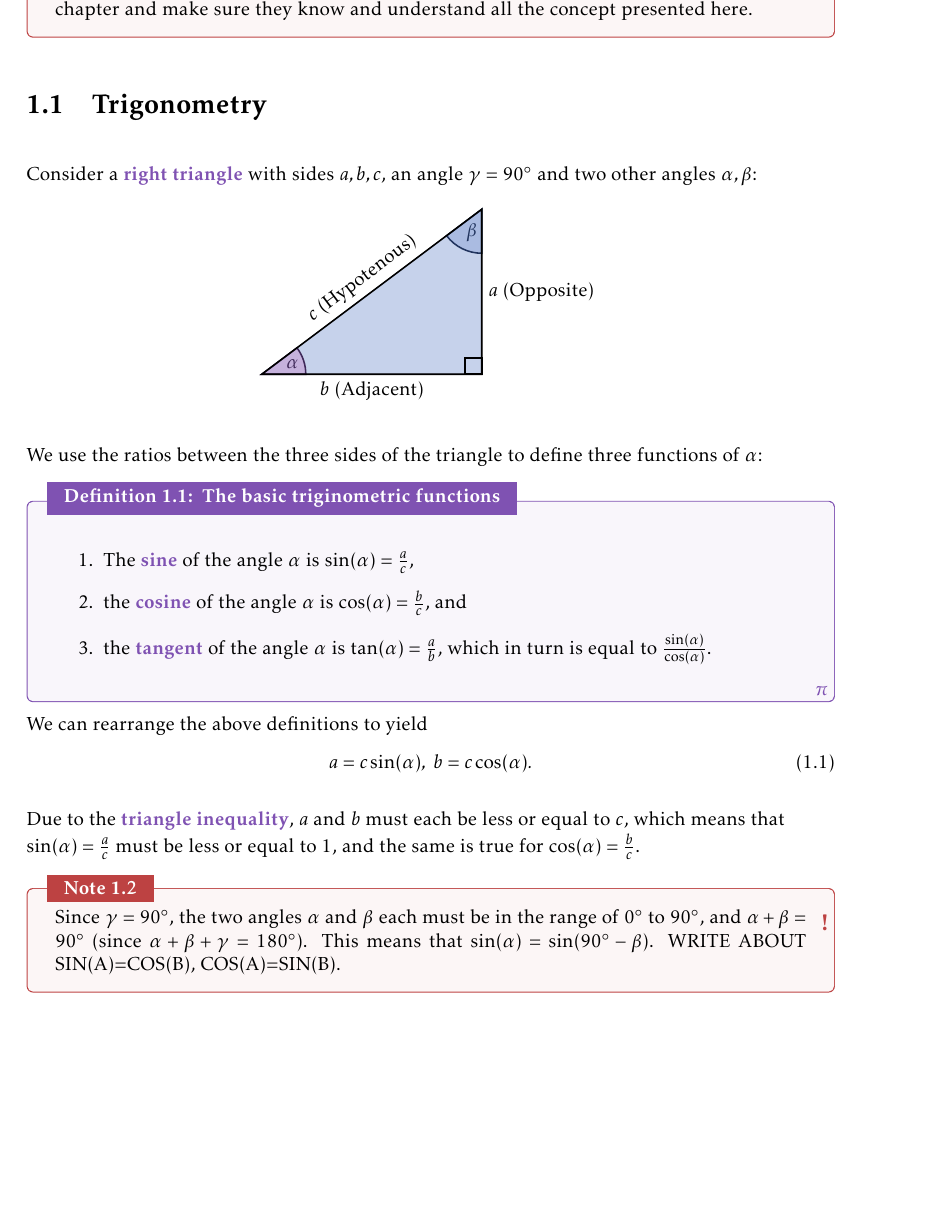
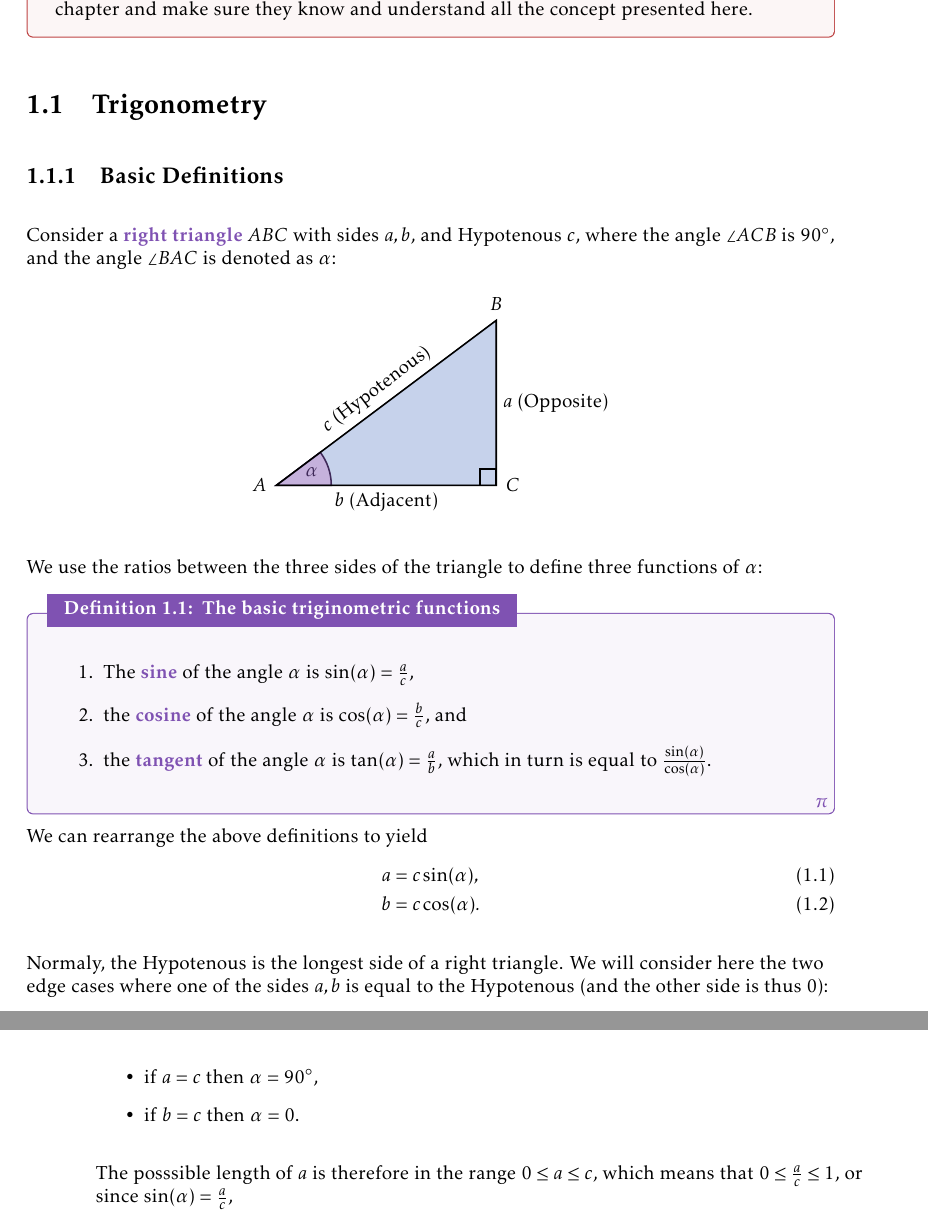
Before and after one commit to pelegs/maths_book, a LaTeX book (bookmain.tex, which reads chapters/intro.tex): part of page 1 of 7 before the commit and two parts of pages 1 and 2 of 7 after it, the two joined at a grey line, cut so that both start at the same text, the shorter picture padded with empty space. Compiled offline with pdfLaTeX.

Commit message:
WIP trigonometry

```diff
--- a/chapters/intro.tex
+++ b/chapters/intro.tex
@@ -6,18 +6,23 @@ In this chapter we will introduce some key concepts that will be used in later c
 \end{note}
 
 \section{Trigonometry}
-Consider a \emph{right triangle} with sides $a,b,c$, an angle $\gamma=\ang{90}$ and two other angles $\alpha,\beta$:
+\subsection{Basic Definitions}
+Consider a \emph{right triangle} $ABC$ with sides $a,b$, and Hypotenous $c$, where the angle $\angle ACB$ is $\ang{90}$, and the angle $\angle BAC$ is denoted as $\alpha$:
 
 \centering
-\begin{tikzpicture}
+\begin{tikzpicture}[node distance=3mm]
 		\coordinate (A) at (0,0);
 		\coordinate (B) at (4,3);
 		\coordinate (C) at (4,0);
 
+		\node[left of=A] {$A$};
+		\node[above of=B] {$B$};
+		\node[right of=C] {$C$};
+
 		\draw[fill=xblue!30] (A) -- node (c) [midway, above, rotate=36.87] {$c$ (Hypotenous)} (B) -- node (a) [midway, right] {$a$ (Opposite)} (C) -- node (b) [midway, below] {$b$ (Adjacent)} cycle;
 		\draw[thick] ($(C)+(0,0.3)$) rectangle ($(C)-(0.3,0)$);
-		\draw[thick, xpurple!50!black, fill=xpurple!45] (A) -- ($(A)+(0.8,0)$) arc (0:36.87:0.8) node [midway, xshift=-2mm, yshift=-2pt] {$\alpha$} -- cycle;
-		\draw[thick, xblue!50!black, fill=xblue!45] (B) -- ($(B)+(0,-0.8)$) arc (270:216.97:0.8) node [midway, above, xshift=5pt] {$\beta$} -- cycle;
+		\draw[thick, xpurple!50!black, fill=xpurple!45] (A) -- ($(A)+(1,0)$) arc (0:36.87:1) node [midway, xshift=-3mm, yshift=-2pt] {$\alpha$} -- cycle;
+		%\draw[thick, xblue!50!black, fill=xblue!45] (B) -- ($(B)+(0,-0.8)$) arc (270:216.97:0.8) node [midway, above, xshift=5pt] {$\beta$} -- cycle;
 		\draw[thick] (A) -- (B) -- (C) -- cycle;
 	\end{tikzpicture}
 \flushleft
@@ -34,9 +39,21 @@ We use the ratios between the three sides of the triangle to define three functi
 \end{definition}
 
 We can rearrange the above definitions to yield
+\begin{align}
+	a &= c\sin(\alpha),\\
+	b &= c\cos(\alpha).
+	\label{eq:basic_trig_rearrange}
+\end{align}
+
+Normaly, the Hypotenous is the longest side of a right triangle. We will consider here the two edge cases where one of the sides $a,b$ is equal to the Hypotenous (and the other side is thus $0$):
+\begin{itemize}
+	\item if $a=c$ then $\alpha=\ang{90}$,\
+	\item if $b=c$ then $\alpha=0$.
+\end{itemize}
+
+The posssible length of $a$ is therefore in the range $0\leq a \leq c$, which means that $0\leq \frac{a}{c} \leq 1$, or since $\sin(\alpha)=\frac{a}{c}$,
 \begin{equation}
-	a = c\sin(\alpha),\ b=c\cos(\alpha).
-	\label{eq:basic_trig_rearrange}
+	0\leq \sin(\alpha) \leq1.
+	\label{eq:img_sin}
 \end{equation}
 
-Due to the \emph{triangle inequality}, $a$ and $b$ must each be less or equal to $c$, which means that $\sin(\alpha)=\frac{a}{c}$ must be less or equal to $1$, and the same is true for $\cos(\alpha)=\frac{b}{c}$.
@@ -43,8 +66,5 @@ Due to the \emph{triangle inequality}, $a$ and $b$ must each be less or equal to
 
-\begin{note}{}{}
-	Since $\gamma=\ang{90}$, the two angles $\alpha$ and $\beta$ each must be in the range of $\ang{0}$ to $\ang{90}$, and $\alpha+\beta=\ang{90}$ (since $\alpha+\beta+\gamma=\ang{180}$). This means that $\sin(\alpha)=\sin(\ang{90}-\beta)$. WRITE ABOUT SIN(A)=COS(B), COS(A)=SIN(B).
-\end{note}
-
+\subsection{The Unit Circle}
 \begin{tikzpicture}
 	\pgfmathsetmacro{\ax}{5}
 	\pgfmathsetmacro{\un}{4}
```
Also changed, not shown: chapters/intro.tex (6 more changed lines).
